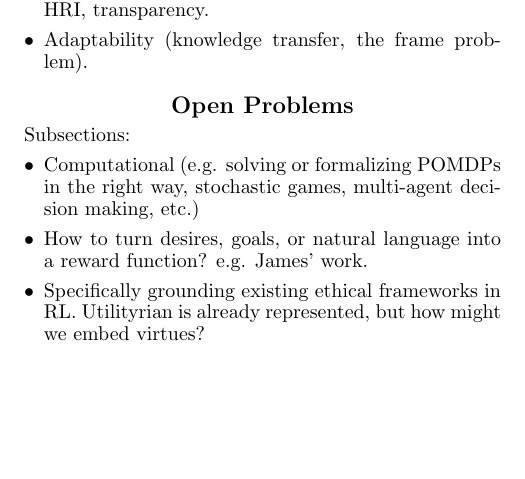
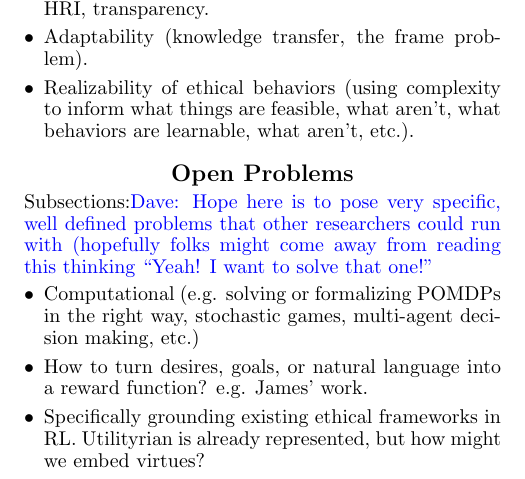
Before and after one commit to david-abel/ai_ethics, a LaTeX paper (rl_ethics.tex): part of page 2 of 2, cut so that both start at the same text, the shorter picture padded with empty space. Compiled offline with pdfLaTeX.

Commit message:
couple more comments

```diff
--- a/rl_ethics.tex
+++ b/rl_ethics.tex
@@ -89,13 +89,14 @@ Inverse reinforcement learning is...
 \item Ethical Learning. \davenote{Scaffolding, bounds on learning behavior types}
 \item Empathy and conveying desires via IRL, interaction, HRI, transparency.
 \item Adaptability (knowledge transfer, the frame problem).
+\item Realizability of ethical behaviors (using complexity to inform what things are feasible, what aren't, what behaviors are learnable, what aren't, etc.).
 \end{itemize}
 
 
 % --- SECTION: Open Problems ---
 \section{Open Problems}
 
-Subsections:
+Subsections:\davenote{Hope here is to pose very specific, well defined problems that other researchers could run with (hopefully folks might come away from reading this thinking ``Yeah! I want to solve that one!"}
 \begin{itemize}
 \item Computational (e.g. solving or formalizing POMDPs in the right way, stochastic games, multi-agent decision making, etc.)
 \item How to turn desires, goals, or natural language into a reward function? e.g. James' work.
```
